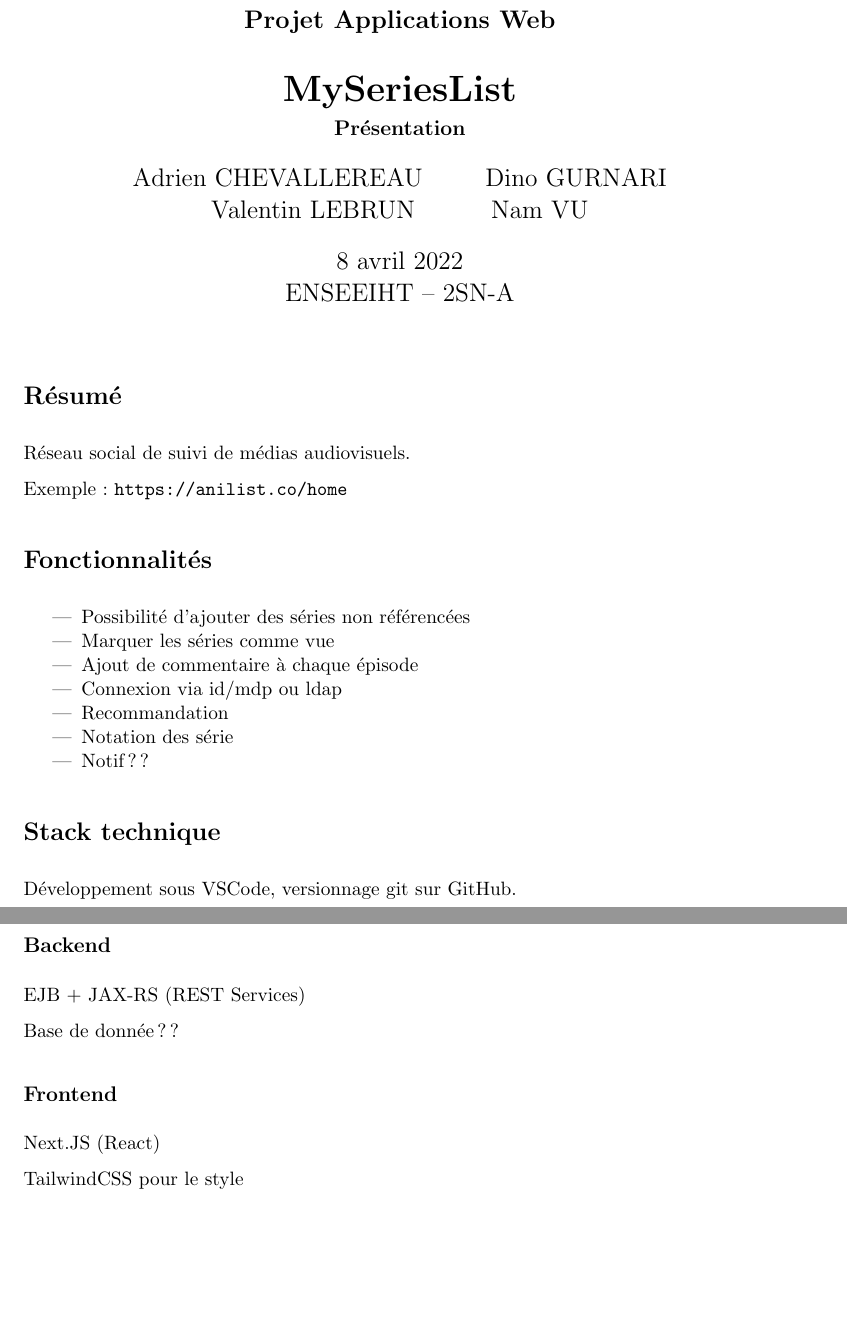
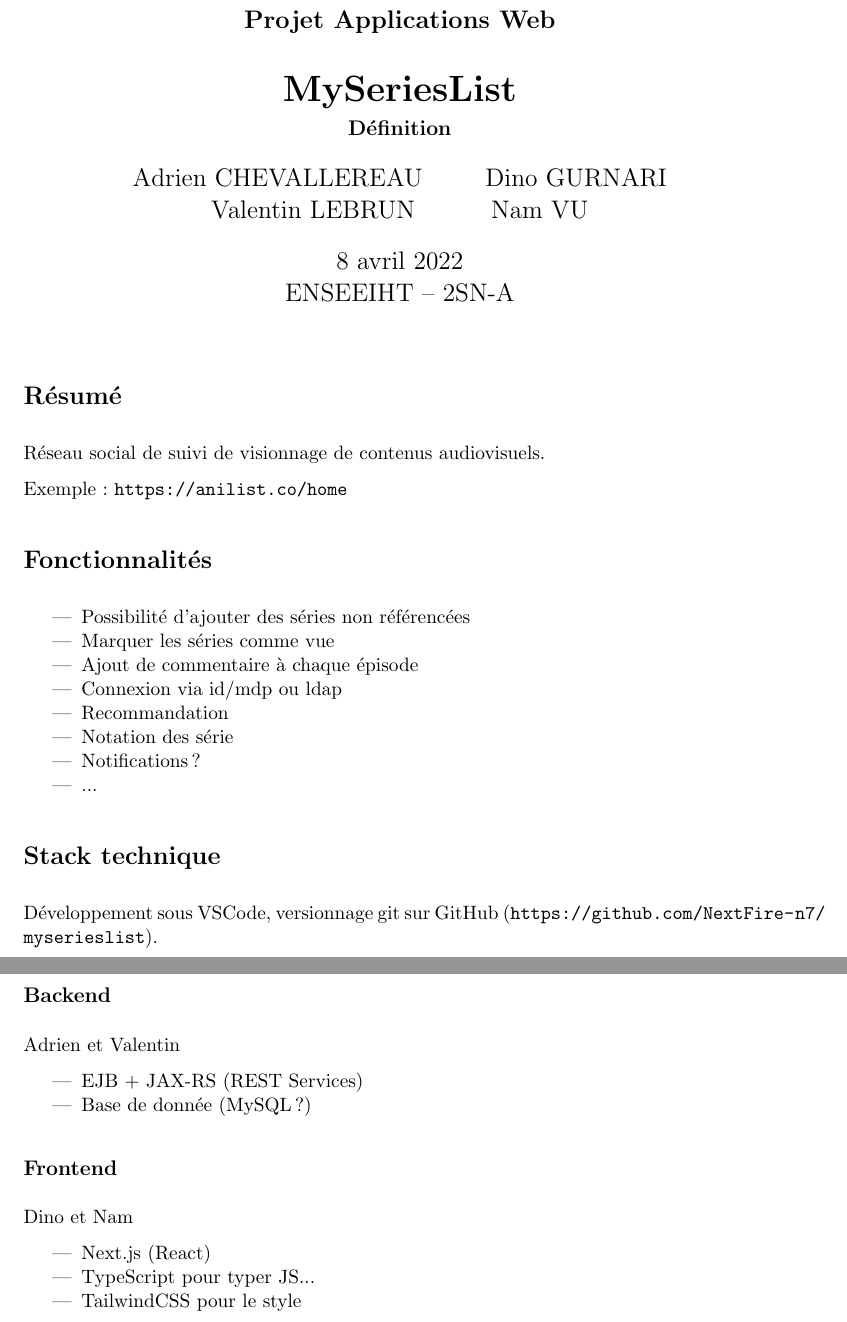
Before and after one commit to NextFire-N7/myserieslist, a LaTeX document (docs/definition/rapport.tex): two parts of pages 1 and 2 of 2, joined at a grey line, cut so that both start at the same text, the shorter picture padded with empty space. Compiled offline with pdfLaTeX.

Commit message:
definition: update

```diff
--- a/docs/presentation/rapport.tex
+++ b/docs/definition/rapport.tex
@@ -14,7 +14,7 @@
 }
 \subject{Projet Applications Web}
 \title{MySeriesList}
-\subtitle{Présentation}
+\subtitle{Définition}
 \author{Adrien CHEVALLEREAU \and Dino GURNARI \and Valentin LEBRUN \and Nam VU}
 \date{\today}
 \publishers{ENSEEIHT – 2SN-A}
@@ -26,7 +26,7 @@
 
 \section*{Résumé}
 
-Réseau social de suivi de médias audiovisuels.
+Réseau social de suivi de visionnage de contenus audiovisuels.
 
 Exemple : \url{https://anilist.co/home}
 
@@ -39,23 +39,31 @@ Exemple : \url{https://anilist.co/home}
     \item Connexion via id/mdp ou ldap
     \item Recommandation
     \item Notation des série
-    \item Notif ??
+    \item Notifications ?
+    \item ...
 \end{itemize}
 
 \section*{Stack technique}
 
-Développement sous VSCode, versionnage git sur GitHub.
+Développement sous VSCode, versionnage git sur GitHub (\url{https://github.com/NextFire-n7/myserieslist}).
 
 \subsection*{Backend}
 
-EJB + JAX-RS (REST Services)
+Adrien et Valentin
 
-Base de donnée ??
+\begin{itemize}
+    \item EJB + JAX-RS (REST Services)
+    \item Base de donnée (MySQL ?)
+\end{itemize}
 
 \subsection*{Frontend}
 
-\href{https://nextjs.org}{Next.JS} (React)
+Dino et Nam
 
-\href{https://tailwindcss.com}{TailwindCSS} pour le style
+\begin{itemize}
+    \item \href{https://nextjs.org}{Next.js} (React)
+    \item \href{https://www.typescriptlang.org}{TypeScript} pour typer JS...
+    \item \href{https://tailwindcss.com}{TailwindCSS} pour le style
+\end{itemize}
 
 \end{document}
```
Also changed, not shown: docs/definition/images/logo-toulouse-inp-n7.png (renamed from docs/presentation/images/logo-toulouse-inp-n7.png), docs/definition/rapport.pdf (added), docs/presentation/rapport.pdf (deleted).
